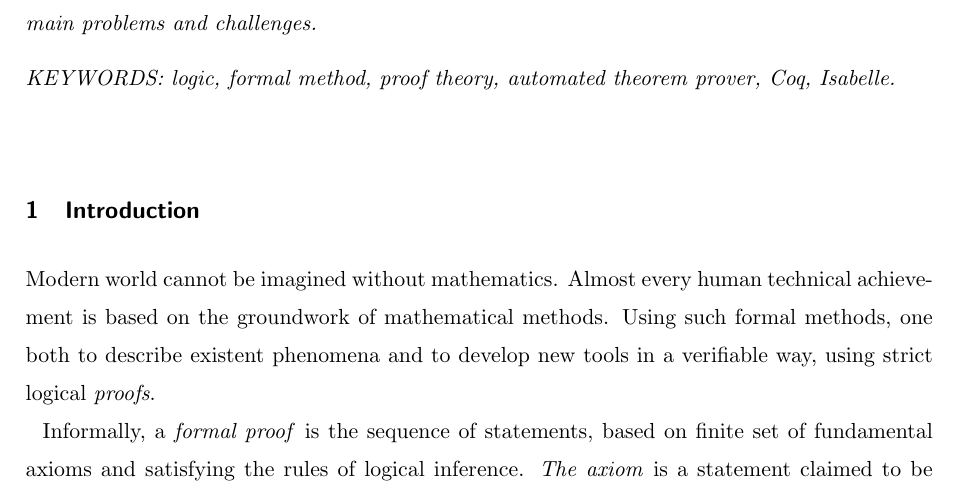
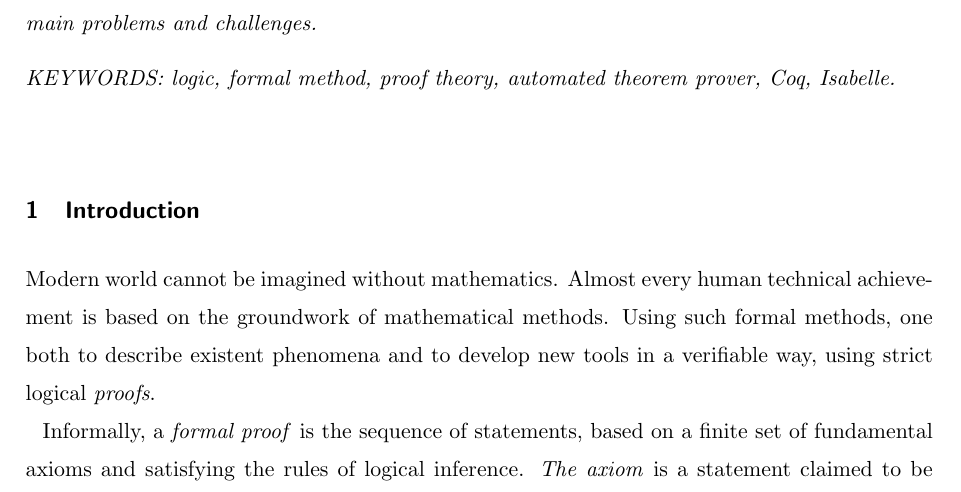
Before and after one commit to ajuszkowski/seminar_paper, a LaTeX thesis (cs-seminar.tex): part of page 1 of 6, cut so that both start at the same text. Compiled offline with pdfLaTeX; a LaTeX package or settings file that is missing is left out.

Commit message:
Consider commentaire num. 10 de M. Rybicki regarding Intruduction section.

```diff
--- a/cs-seminar.tex
+++ b/cs-seminar.tex
@@ -47,8 +47,9 @@ Modern world cannot be imagined without mathematics. Almost every human technica
 % //from wiki:
 % More generally, the foundations of mathematics can be described as the study of basic mathematical concepts (number, geometrical figure, set, function, etc.) and how they form hierarchies of more complex structures and concepts, especially the fundamentally important constructions that form the language of mathematics (formulae, theories and their models giving a meaning to formulae, definitions, proofs, algorithms, etc.) also called metamathematical concepts, with an eye to the philosophical aspects and the unity of mathematics.
 
-Informally, a \textit{formal proof} is the sequence of statements, based on finite set of fundamental axioms and satisfying the rules of logical inference. \textit{The axiom} is a statement claimed to be true evidently. \textit{The logical inference} is the transfer from one statement (\textit{premise}) to another (\textit{consequence}), which preserve truth, while the rule of logical inference is a principle that allows one to infer the validity of such transfer.
+Informally, a \textit{formal proof} is the sequence of statements, based on a finite set of fundamental axioms and satisfying the rules of logical inference. \textit{The axiom} is a statement claimed to be true evidently. \textit{The logical inference} is the transfer from one statement (\textit{premise}) to another (\textit{consequence}), which preserve truth, while the rule of logical inference is a principle that allows one to infer the validity of such transfer.
 % 9. Determiners: new or generic info --> a(n)\\This noun/noun phrase is new or unknown information and should signalled with the indefinite article a or an, if the noun is countable, or without an article, if the noun is uncountable.\\The indefinite article is also used in general references, i.e., the word refers to any member of a group.\\Examples\\I need a pen (Any pen will do as long as it works).\An mp3-player is a device ...
+% 10. Partitive structure requires "a(n)" + of\\Uncountable and plural countable nouns postmodified with partitive of-phrases function as generics. Such forms require an indefinite article (a/an) or zero article.\\Examples\\A glass of water can save a life.\Smoking a pack of cigarettes a day is not unusual for heavy smokers.\This device complies with a set of industry standards.
 In formal logic, inference is based entirely on the structure (i.e., form) of those statements, which allows one to apply basic logical rules to any type of proof and thus construct the formal system.
 
 The main goal of the formal system is to be verifiable, i.e. one could \textit{check} its validity. At present, a lot of tools are being developing to automate the process of such checking to run it on the computer. In particular, the systems \textit{Isabelle/ZF}~\cite{tool_Isabelle}, \textit{Coq}~\cite{tool_Coq}, \textit{PVS}~\cite{tool_Pvs}, \textit{ACL2}~\cite{tool_Acl} work in a form of axiomatic set theory and allow the user to enter theorems and proofs into the computer, which then verifies that the proof is correct (these are also called sometimes 'proof assistants').
```
